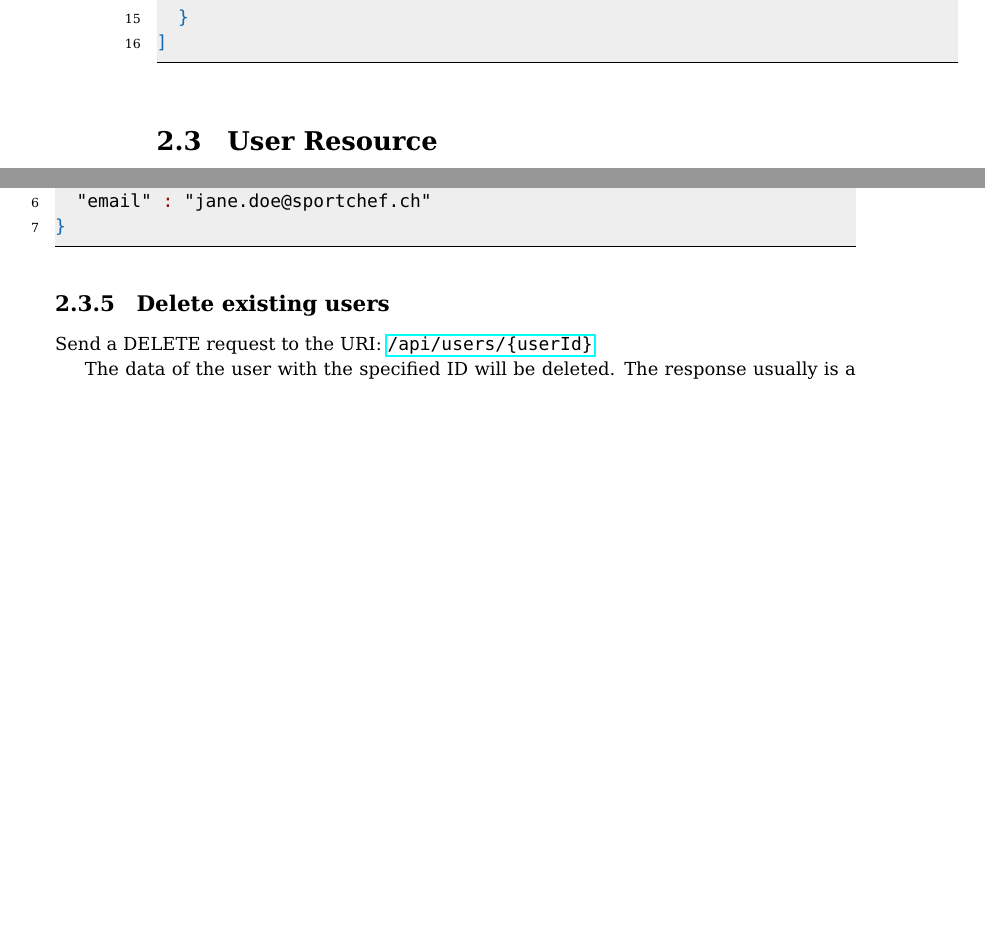
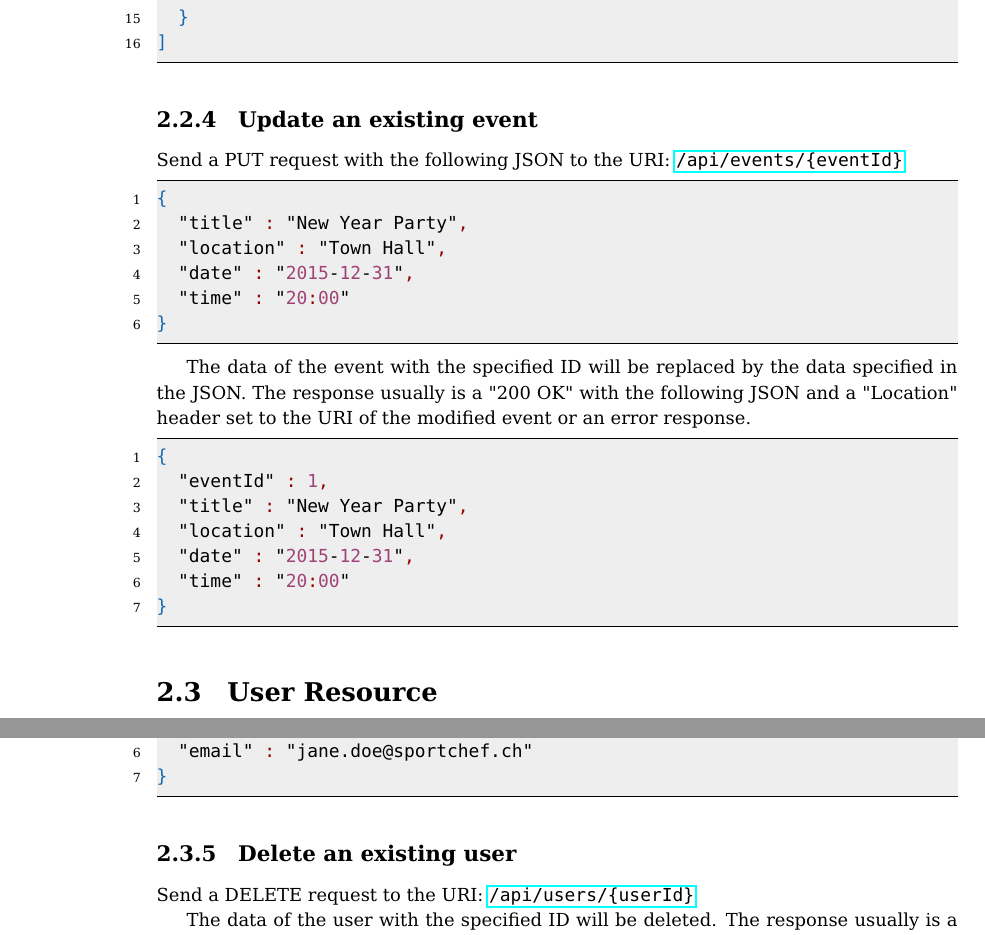
Before and after one commit to friedhof/sportchef, a LaTeX document (doc/sportchef_technical_documentation.tex): two parts of pages 10 and 11 of 17 before the commit and two parts of pages 10 and 12 of 17 after it, joined at a grey line, cut so that both start at the same text, the shorter picture padded with empty space. Compiled offline with pdfLaTeX.

Commit message:
#11 update the documentation with a new section about updating existing events

```diff
--- a/doc/sportchef_technical_documentation.tex
+++ b/doc/sportchef_technical_documentation.tex
@@ -195,6 +195,30 @@ The response usually is a "200 OK" with the following JSON or an error response.
 ]
 \end{lstlisting}
 
+\subsection{Update an existing event}
+Send a PUT request with the following JSON to the URI: \url{/api/events/{eventId}}
+
+\begin{lstlisting}[language=json]
+{
+	"title" : "New Year Party",
+	"location" : "Town Hall",
+	"date" : "2015-12-31",
+	"time" : "20:00"
+}
+\end{lstlisting}
+
+The data of the event with the specified ID will be replaced by the data specified in the JSON. The response usually is a "200 OK" with the following JSON and a "Location" header set to the URI of the modified event or an error response.
+
+\begin{lstlisting}[language=json]
+{
+	"eventId" : 1,
+	"title" : "New Year Party",
+	"location" : "Town Hall",
+	"date" : "2015-12-31",
+	"time" : "20:00"
+}
+\end{lstlisting}
+
 \section{User Resource}
 
 \subsection{Create a new user}
@@ -274,7 +298,7 @@ The data of the user with the specified ID will be replaced by the data specifie
 }
 \end{lstlisting}
 
-\subsection{Delete existing users}
+\subsection{Delete an existing user}
 Send a DELETE request to the URI: \url{/api/users/{userId}}
 
 The data of the user with the specified ID will be deleted. The response usually is a "204 No Content" or an error response.
```
Also changed, not shown: doc/sportchef_technical_documentation.pdf.
